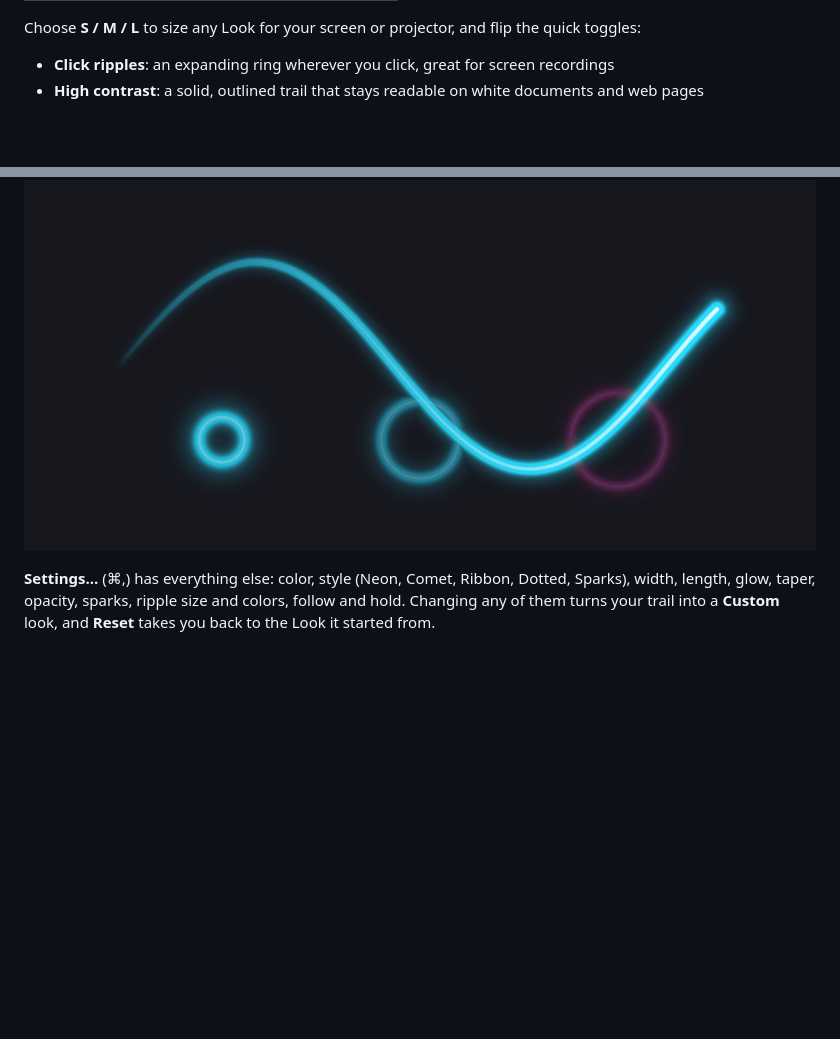
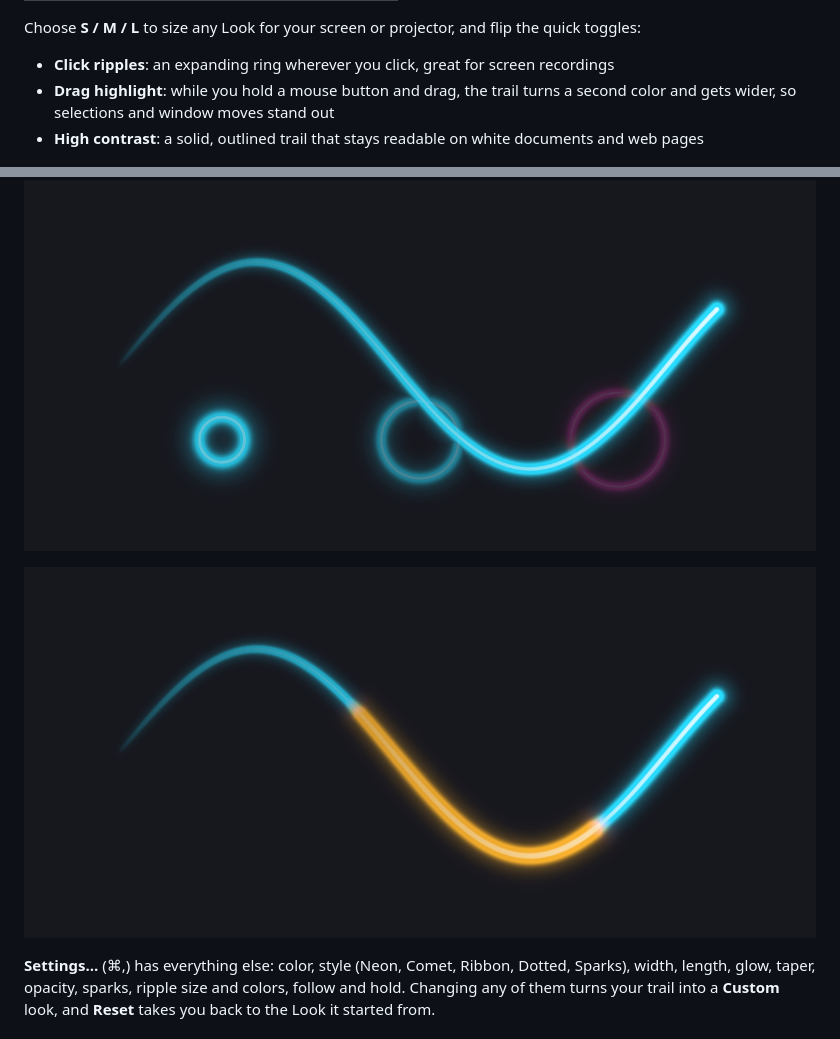
Before and after one commit to Kiril-P/contrail, a Markdown page: README.md, 2 parts joined by grey strips. Rendered like a GitHub page; pictures changed too: docs/drag-highlight.png (added); blank space fills up the shorter version.

```diff
--- a/README.md
+++ b/README.md
@@ -38,11 +38,14 @@ Click the Contrail icon in the menu bar and pick a **Look**: six hand-tuned trai
 Choose **S / M / L** to size any Look for your screen or projector, and flip the quick toggles:
 
 - **Click ripples**: an expanding ring wherever you click, great for screen recordings
+- **Drag highlight**: while you hold a mouse button and drag, the trail turns a second color and gets wider, so selections and window moves stand out
 - **High contrast**: a solid, outlined trail that stays readable on white documents and web pages
 
 ![High contrast mode on a white background](docs/high-contrast.png)
 
 ![Click ripples](docs/click-ripples.png)
+
+![Drag highlight](docs/drag-highlight.png)
 
 **Settings…** (⌘,) has everything else: color, style (Neon, Comet, Ribbon, Dotted, Sparks), width, length, glow, taper, opacity, sparks, ripple size and colors, follow and hold. Changing any of them turns your trail into a **Custom** look, and **Reset** takes you back to the Look it started from.
 
```
Also changed, not shown: 11 other files.
